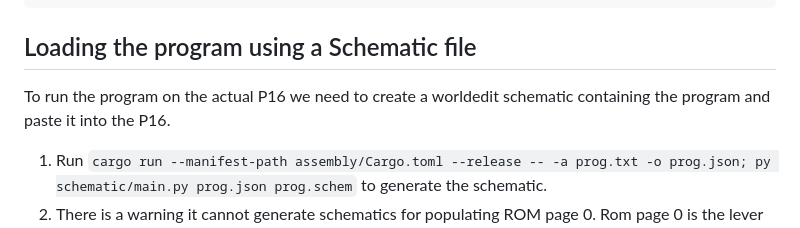
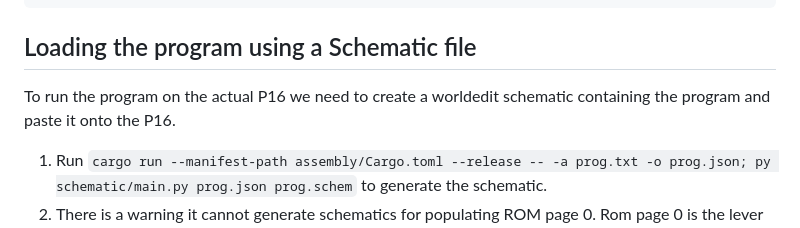
Before and after one commit to pishleback/P16-Tools, a Markdown page: README.md, the part around the change. Drawn GitHub-style.

```diff
--- a/README.md
+++ b/README.md
@@ -182,7 +182,7 @@ Output
 
 ## Loading the program using a Schematic file
 
-To run the program on the actual P16 we need to create a worldedit schematic containing the program and paste it into the P16.
+To run the program on the actual P16 we need to create a worldedit schematic containing the program and paste it onto the P16.
 
 1. Run `cargo run --manifest-path assembly/Cargo.toml --release -- -a prog.txt -o prog.json; py schematic/main.py prog.json prog.schem` to generate the schematic.
 2. There is a warning it cannot generate schematics for populating ROM page 0. Rom page 0 is the lever ROM on top of the P16, and this has to be set manually, as shown. <img width="1639" height="1894" alt="2025-07-27_22 13 31" src="https://github.com/user-attachments/assets/56482ae7-c0c9-4314-b940-090c34fb58f1" />
```
